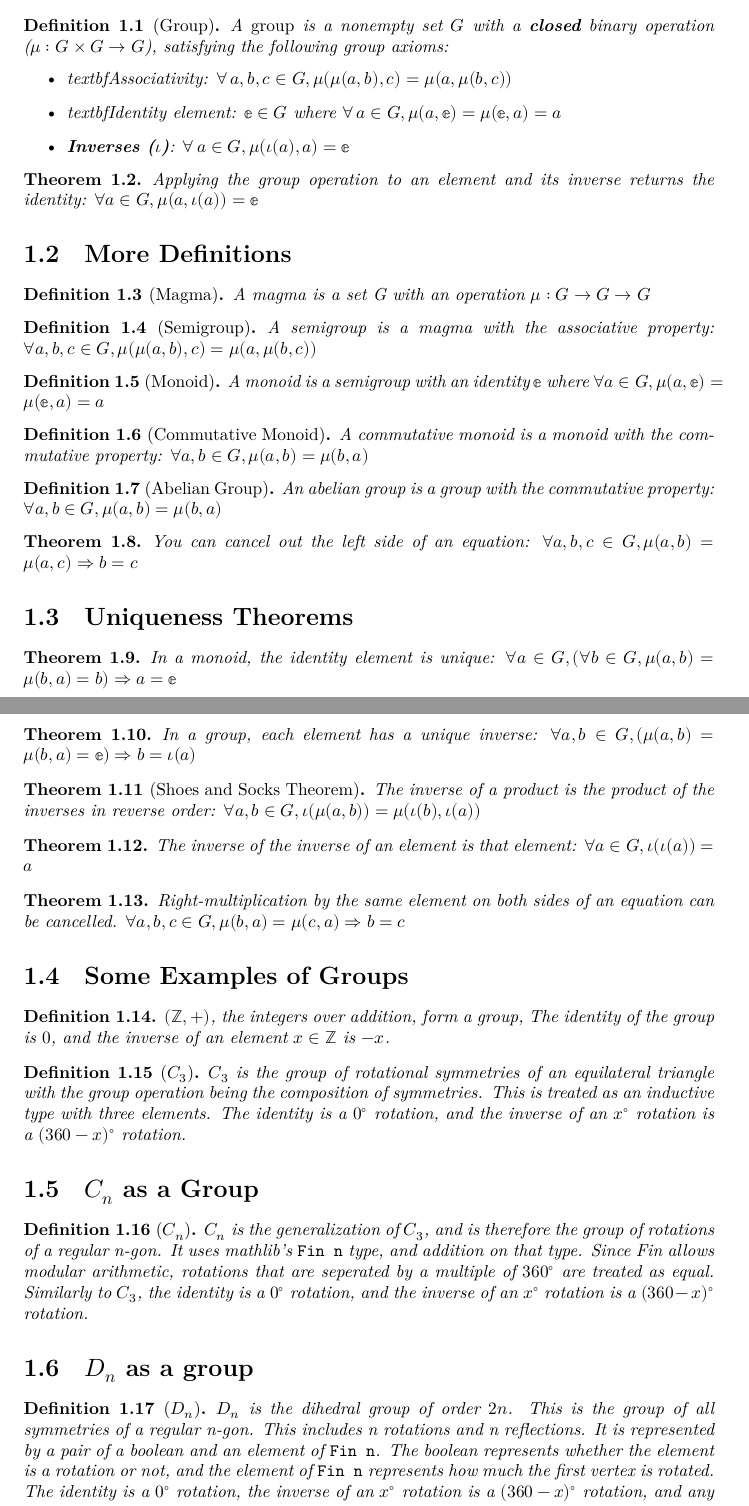
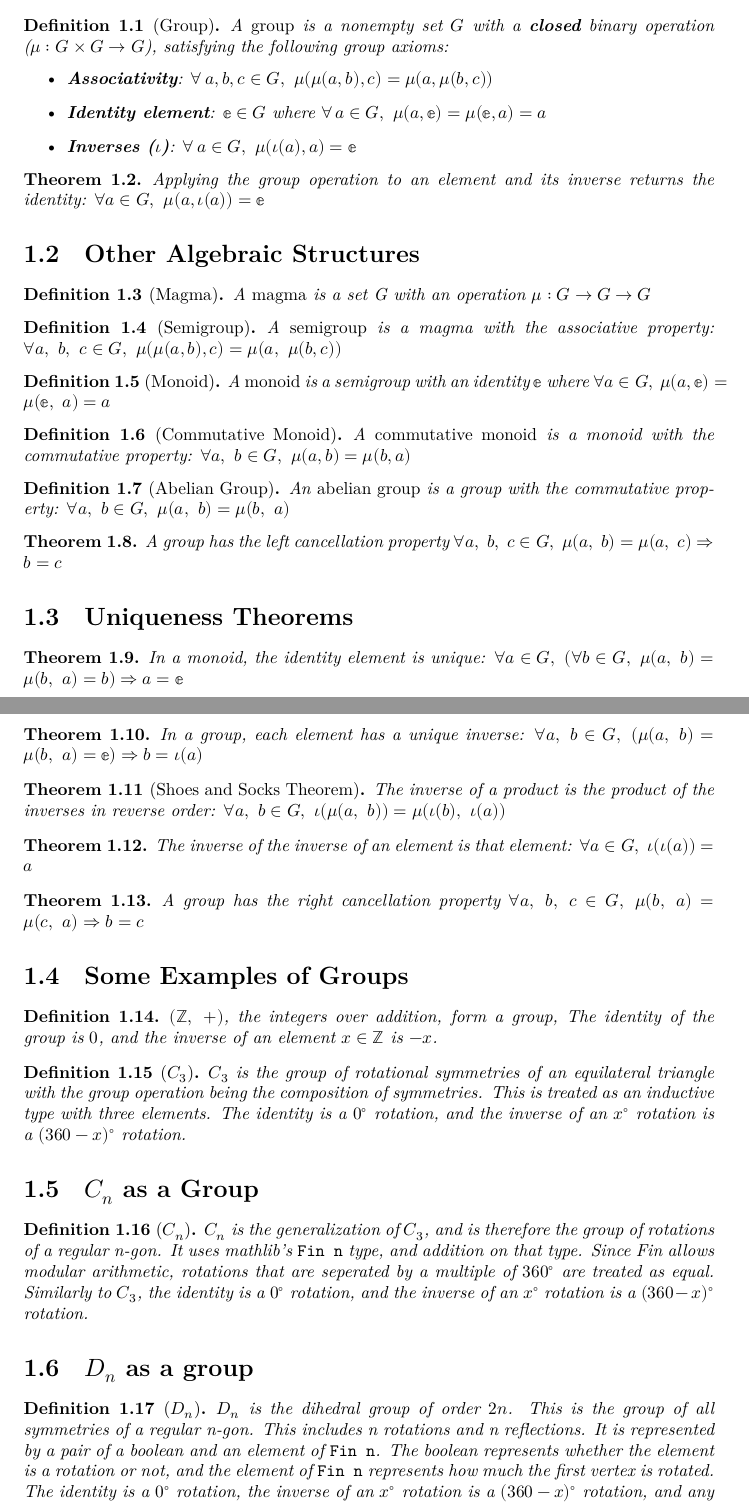
Before and after one commit to MAO3J1m0Op/algebra-in-lean, a LaTeX document (blueprint/src/print.tex, which reads blueprint/src/chapters/chapter1/sheet1.tex, blueprint/src/chapters/chapter1/sheet2.tex, blueprint/src/chapters/chapter1/sheet3.tex): two parts of pages 2 and 3 of 3, joined at a grey line, cut so that both start at the same text. Compiled offline with XeLaTeX.

Commit message:
minor changes

```diff
--- a/blueprint/src/chapters/chapter1/sheet1.tex
+++ b/blueprint/src/chapters/chapter1/sheet1.tex
@@ -8,12 +8,12 @@
     A \emph{group} is a nonempty set $G$ with a \textbf{closed} binary operation
     ($\mu : G \times G \rightarrow G$), satisfying the following group axioms:
     \begin{itemize}
-        \item textbf{Associativity}: $\forall \,a, b, c \in G, \mu(\mu(a, b), c) =
-        \mu(a, \mu(b, c))$
-        \item textbf{Identity element}: $\mathbb{e}\in G$ where $\forall\,a \in G,
-        \mu (a, \mathbb{e}) = \mu(\mathbb{e}, a) = a$
-        \item \textbf{Inverses ($\iota$)}: $\forall\,a \in G, \mu(\iota(a), a) =
-        \mathbb{e}$
+        \item \textbf{Associativity}:
+        $\forall \,a, b, c \in G, ~\mu(\mu(a, b), c) = \mu(a, \mu(b, c))$
+        \item \textbf{Identity element}: $\mathbb{e}\in G$ where $\forall\,a
+        \in G, ~\mu (a, \mathbb{e}) = \mu(\mathbb{e}, a) = a$
+        \item \textbf{Inverses ($\iota$)}: $\forall\,a \in G, ~\mu(\iota(a), a)
+        = \mathbb{e}$
     \end{itemize}
 \end{definition}
 
--- a/blueprint/src/chapters/chapter1/sheet2.tex
+++ b/blueprint/src/chapters/chapter1/sheet2.tex
@@ -1,10 +1,10 @@
-\section{More Definitions}
+\section{Other Algebraic Structures}
 
 \begin{definition}[Magma]
     \label{definition : Magma}
     \lean{AlgebraInLean.Magma}
     \leanok
-    A magma is a set G with an operation $\mu : G \rightarrow G \rightarrow G$
+    A \emph{magma} is a set G with an operation $\mu : G \rightarrow G \rightarrow G$
 \end{definition}
 
 \begin{definition}[Semigroup]
@@ -12,7 +12,8 @@
     \lean{AlgebraInLean.Semigroup}
     \leanok
     \uses{definition : Magma}
-    A semigroup is a magma with the associative property: $\forall a, b, c \in G, \mu(\mu(a, b), c) = \mu(a, \mu(b, c))$
+    A \emph{semigroup} is a magma with the associative property:
+    $\forall a,~ b,~ c \in G, ~\mu(\mu(a, b), c) = \mu(a,~ \mu(b, c))$
 \end{definition}
 
 \begin{definition}[Monoid]
@@ -20,7 +21,8 @@
     \lean{AlgebraInLean.Monoid}
     \leanok
     \uses{definition : Semigroup}
-    A monoid is a semigroup with an identity $\mathbb{e}$ where $\forall a \in G, \mu (a, \mathbb{e}) = \mu(\mathbb{e}, a) = a$
+    A \emph{monoid} is a semigroup with an identity $\mathbb{e}$ where
+    $\forall a \in G, ~\mu (a, \mathbb{e}) = \mu(\mathbb{e},~ a) = a$
 \end{definition}
 
 \begin{definition}[Commutative Monoid]
@@ -44,6 +48,6 @@
     \lean{AlgebraInLean.left_cancel}
     \leanok
     \uses{definition : Group}
-    You can cancel out the left side of an equation:
-    $\forall a, b, c \in G, \mu(a, b) = \mu(a, c) \Rightarrow b = c$
+    A group has the left cancellation property
+    $\forall a,~ b,~ c \in G, ~\mu(a,~ b) = \mu(a,~ c) \Rightarrow b = c$
 \end{theorem}
--- a/blueprint/src/chapters/chapter1/sheet3.tex
+++ b/blueprint/src/chapters/chapter1/sheet3.tex
@@ -6,7 +6,8 @@
     \leanok
     \uses{definition : Monoid}
     In a monoid, the identity element is unique:
-    $\forall a \in G, (\forall b \in G, \mu(a, b) = \mu(b, a) = b) \Rightarrow a = \mathbb{e}$
+    $\forall a \in G, ~(\forall b \in G, ~\mu(a,~ b) = \mu(b,~ a) = b)
+    \Rightarrow a = \mathbb{e}$
   \end{theorem}
 
 \begin{theorem}
@@ -15,7 +16,8 @@
     \leanok
     \uses{definition : Group}
     In a group, each element has a unique inverse:
-    $\forall a, b \in G, (\mu(a, b) = \mu(b, a) = \mathbb{e}) \Rightarrow b = \iota(a)$
+    $\forall a,~ b \in G,~ (\mu(a,~ b) = \mu(b,~ a) = \mathbb{e}) \Rightarrow b
+     = \iota(a)$
   \end{theorem}
 
 \begin{theorem}[Shoes and Socks Theorem]
@@ -41,6 +43,6 @@
   \lean{AlgebraInLean.right_cancel}
   \leanok
   \uses{definition : Group}
-  Right-multiplication by the same element on both sides of an equation can be cancelled.
-  $\forall a, b, c \in G, \mu(b, a) = \mu(c, a) \Rightarrow b = c$
+  A group has the right cancellation property
+  $\forall a, ~b, ~c \in G,~ \mu(b,~ a) = \mu(c,~ a) \Rightarrow b = c$
 \end{theorem}
--- a/blueprint/src/chapters/chapter1/sheet4.tex
+++ b/blueprint/src/chapters/chapter1/sheet4.tex
@@ -5,8 +5,9 @@
     \lean{Int}
     \leanok
     \uses{definition : Group}
-    $(\mathbb{Z}, +)$, the integers over addition, form a group, The identity of the group is $0$,
-    and the inverse of an element $x \in \mathbb{Z}$ is $-x$.
+    $(\mathbb{Z},~ +)$, the integers over addition, form a group, The identity
+    of the group is $0$, and the inverse of an element
+    $x \in \mathbb{Z}$ is $-x$.
 \end{definition}
 
 \begin{definition}[$C_3$]
--- a/blueprint/src/chapters/chapter1/sheet6.tex
+++ b/blueprint/src/chapters/chapter1/sheet6.tex
@@ -7,11 +7,12 @@
     \uses{definition : Group}
     $D_n$ is the dihedral group of order $2n$. This is the group of all
     symmetries of a regular n-gon. This includes n rotations and n reflections.
-    It is represented by a pair of a boolean and an element of \verb!Fin n!. The
-    boolean represents whether the element is a rotation or not, and the element
-    of \verb!Fin n! represents how much the first vertex is rotated. The identity is a
-    $0^{\circ}$ rotation, the inverse of an $x^{\circ}$ rotation is a $(360 - x)
-    ^{\circ}$ rotation, and any reflection is its own inverse.
+    It is represented by a pair of a boolean and an element of \verb|Fin n|.
+    The boolean represents whether the element is a rotation or not, and the
+    element of \verb|Fin n| represents how much the first vertex is rotated.
+    The identity is a $0^{\circ}$ rotation, the inverse of an $x^{\circ}$
+    rotation is a $(360 - x)^{\circ}$ rotation, and any reflection is its own
+    inverse.
 \end{definition}
 
 \begin{theorem}
```
Also changed, not shown: blueprint/src/chapters/chapter1/sheet5.tex (+5 -5 lines), blueprint/src/chapters/chapter1/sheet7.tex (+4 -3 lines), blueprint/src/chapters/chapter1/sheet1.tex (2 more changed lines), blueprint/src/chapters/chapter1/sheet2.tex (6 more changed lines), blueprint/src/chapters/chapter1/sheet3.tex (4 more changed lines), blueprint/src/chapters/chapter1/sheet4.tex (3 more changed lines).
